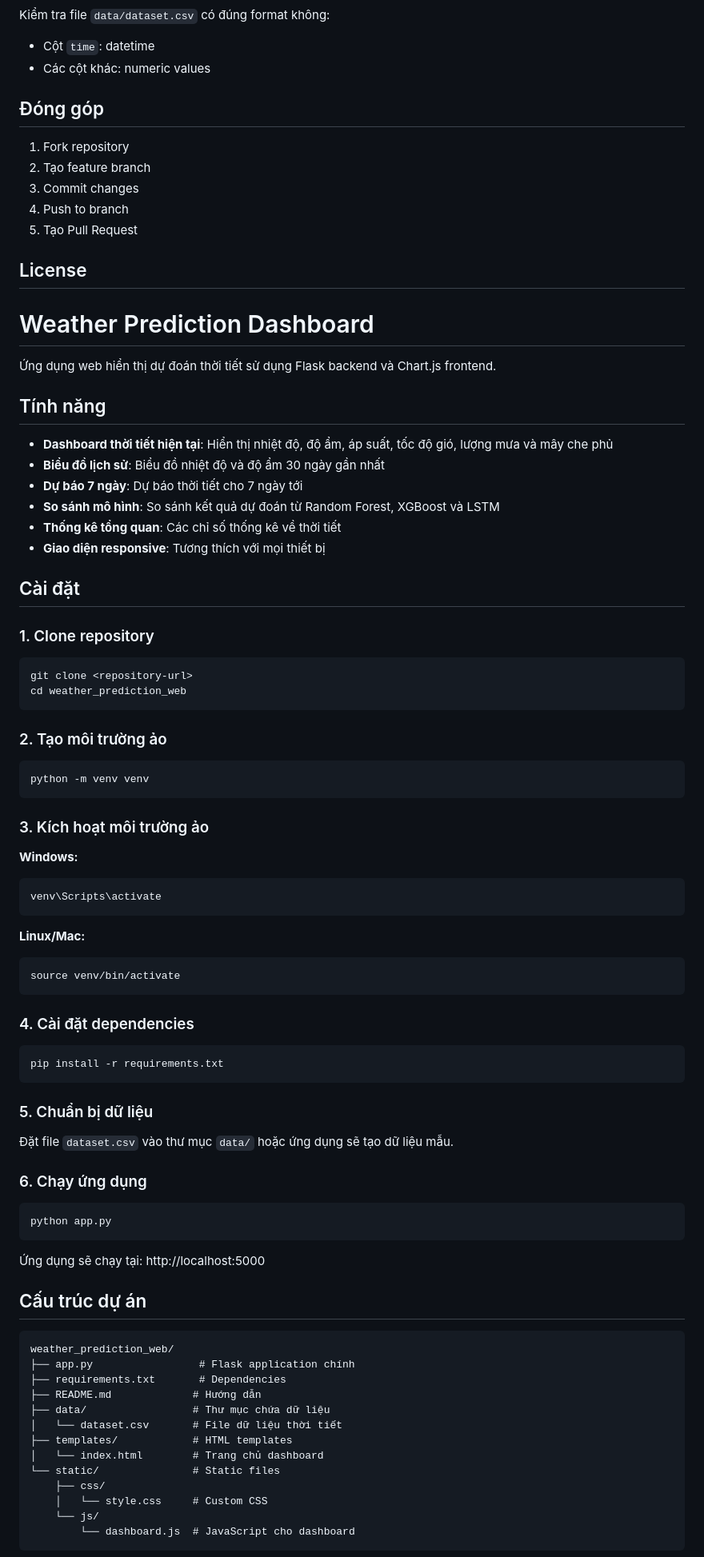
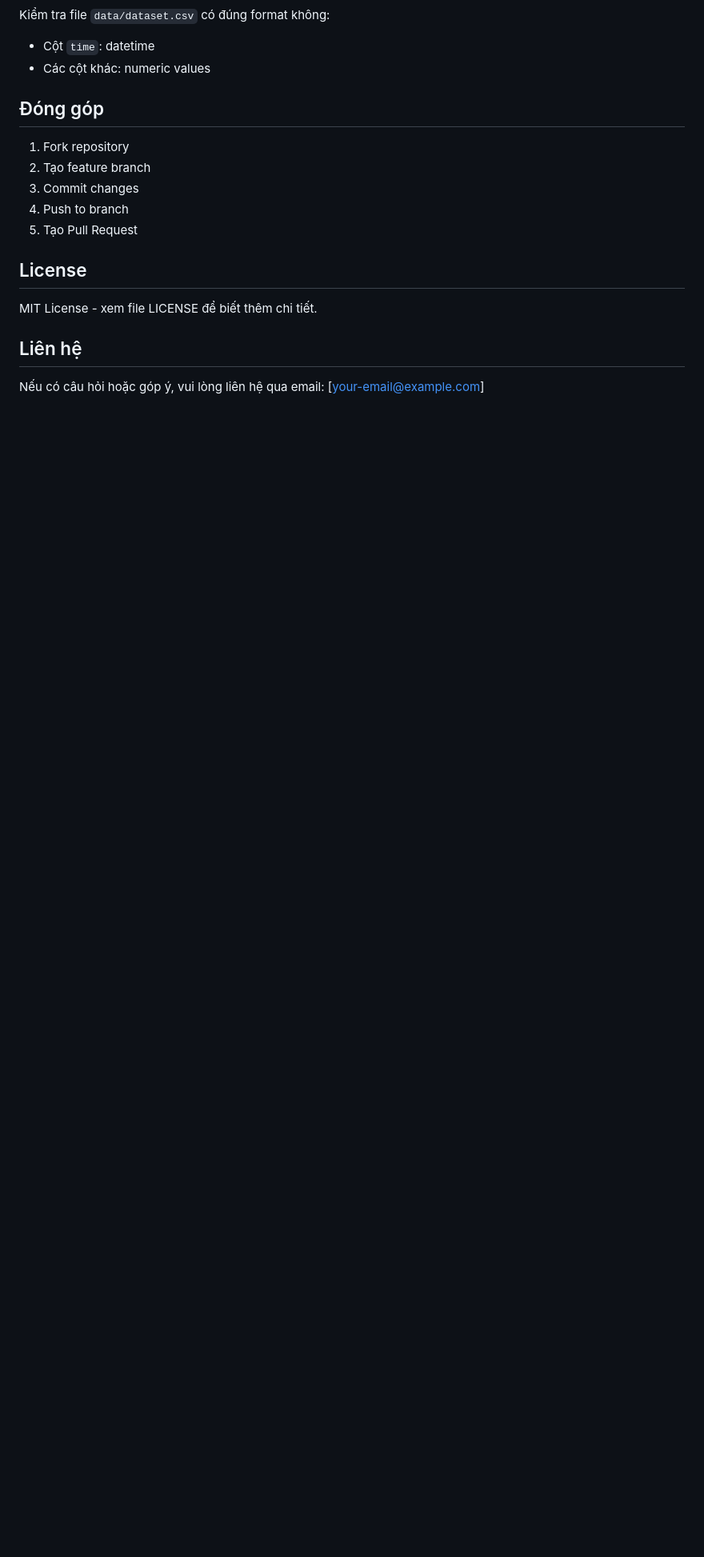
Before and after one commit to QuangTuan30009/Weather-Prediction-Dashboard-Final, a Markdown page: README.md, the part around one of its changes. Shown at 80% size. Drawn GitHub-style; blank space fills up the shorter version.

````diff
--- a/README.md
+++ b/README.md
@@ -140,74 +139,9 @@ Kiểm tra file `data/dataset.csv` có đúng format không:
 
 ## License
 
+MIT License - xem file LICENSE để biết thêm chi tiết.
 
-# Weather Prediction Dashboard
+## Liên hệ
 
-Ứng dụng web hiển thị dự đoán thời tiết sử dụng Flask backend và Chart.js frontend.
+Nếu có câu hỏi hoặc góp ý, vui lòng liên hệ qua email: [your-email@example.com]
 
-## Tính năng
-
-- **Dashboard thời tiết hiện tại**: Hiển thị nhiệt độ, độ ẩm, áp suất, tốc độ gió, lượng mưa và mây che phủ
-- **Biểu đồ lịch sử**: Biểu đồ nhiệt độ và độ ẩm 30 ngày gần nhất
-- **Dự báo 7 ngày**: Dự báo thời tiết cho 7 ngày tới
-- **So sánh mô hình**: So sánh kết quả dự đoán từ Random Forest, XGBoost và LSTM
-- **Thống kê tổng quan**: Các chỉ số thống kê về thời tiết
-- **Giao diện responsive**: Tương thích với mọi thiết bị
-
-## Cài đặt
-
-### 1. Clone repository
-```bash
-git clone <repository-url>
-cd weather_prediction_web
-```
-
-### 2. Tạo môi trường ảo
-```bash
-python -m venv venv
-```
-
-### 3. Kích hoạt môi trường ảo
-**Windows:**
-```bash
-venv\Scripts\activate
-```
-
-**Linux/Mac:**
-```bash
-source venv/bin/activate
-```
-
-### 4. Cài đặt dependencies
-```bash
-pip install -r requirements.txt
-```
-
-### 5. Chuẩn bị dữ liệu
-Đặt file `dataset.csv` vào thư mục `data/` hoặc ứng dụng sẽ tạo dữ liệu mẫu.
-
-### 6. Chạy ứng dụng
-```bash
-python app.py
-```
-
-Ứng dụng sẽ chạy tại: http://localhost:5000
-
-## Cấu trúc dự án
-
-```
-weather_prediction_web/
-├── app.py                 # Flask application chính
-├── requirements.txt       # Dependencies
-├── README.md             # Hướng dẫn
-├── data/                 # Thư mục chứa dữ liệu
-│   └── dataset.csv       # File dữ liệu thời tiết
-├── templates/            # HTML templates
-│   └── index.html        # Trang chủ dashboard
-└── static/               # Static files
-    ├── css/
-    │   └── style.css     # Custom CSS
-    └── js/
-        └── dashboard.js  # JavaScript cho dashboard
-```
-
````
Also changed, not shown: other parts of README.md (+9 -82 lines).
